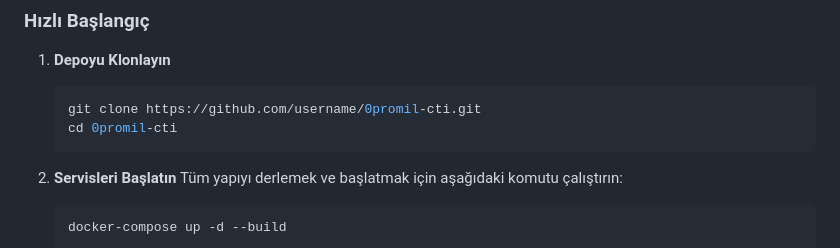
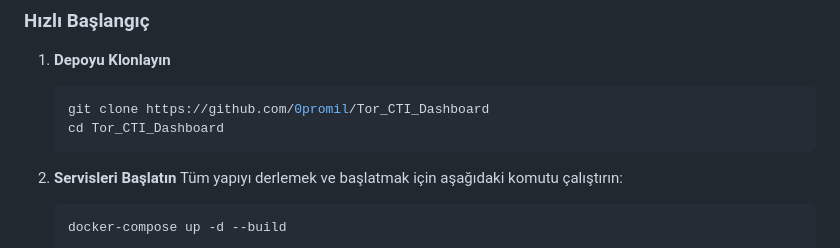
Before and after one commit to 0promil/Tor_CTI_Dashboard, a Markdown page: README.md, the part around the change. Rendered like a GitHub page.

````diff
--- a/README.md
+++ b/README.md
@@ -43,8 +43,8 @@
 ### Hızlı Başlangıç
 1.  **Depoyu Klonlayın**
     ```bash
-    git clone https://github.com/username/0promil-cti.git
-    cd 0promil-cti
+    git clone https://github.com/0promil/Tor_CTI_Dashboard
+    cd Tor_CTI_Dashboard
     ```
 
 2.  **Servisleri Başlatın**
````
